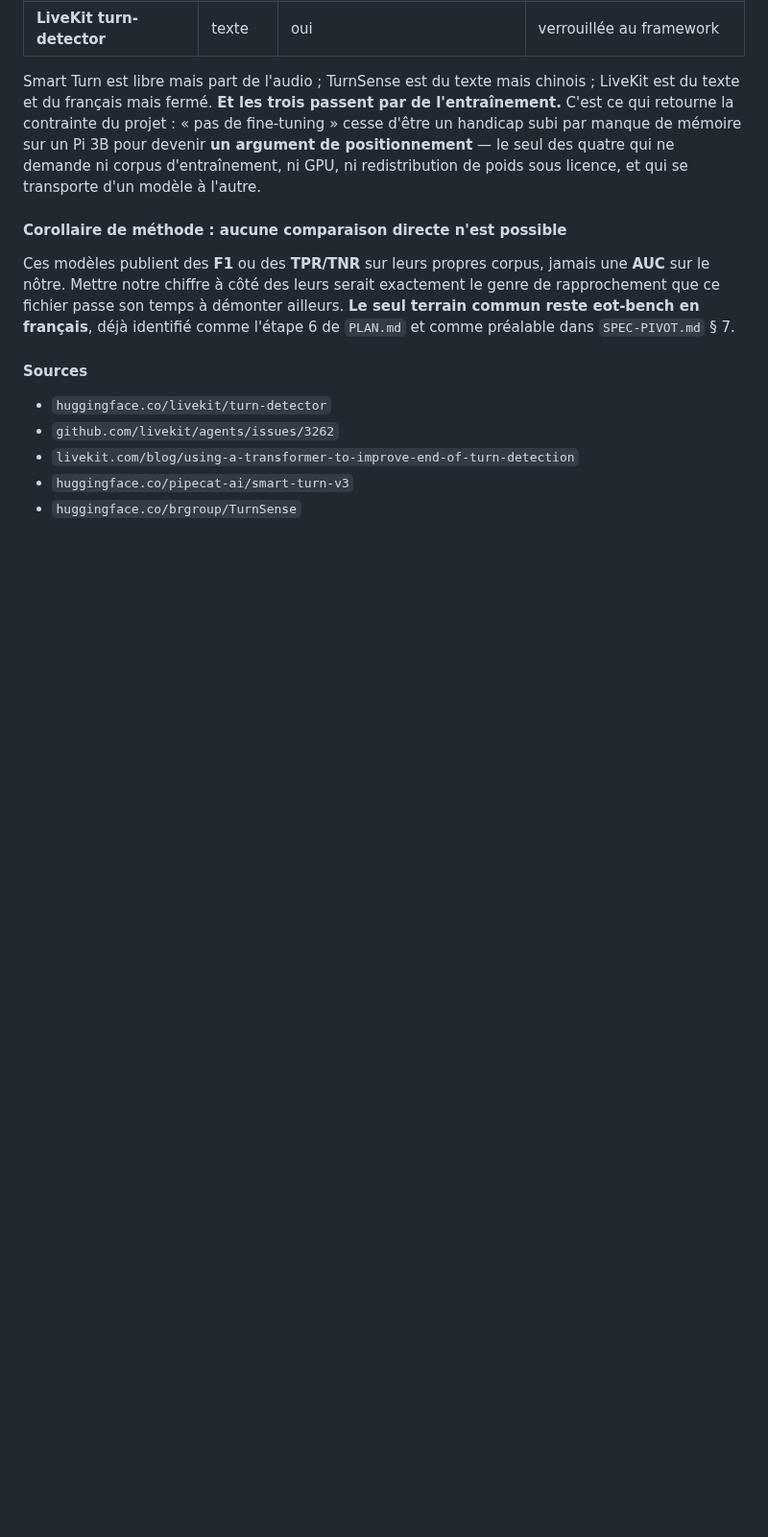
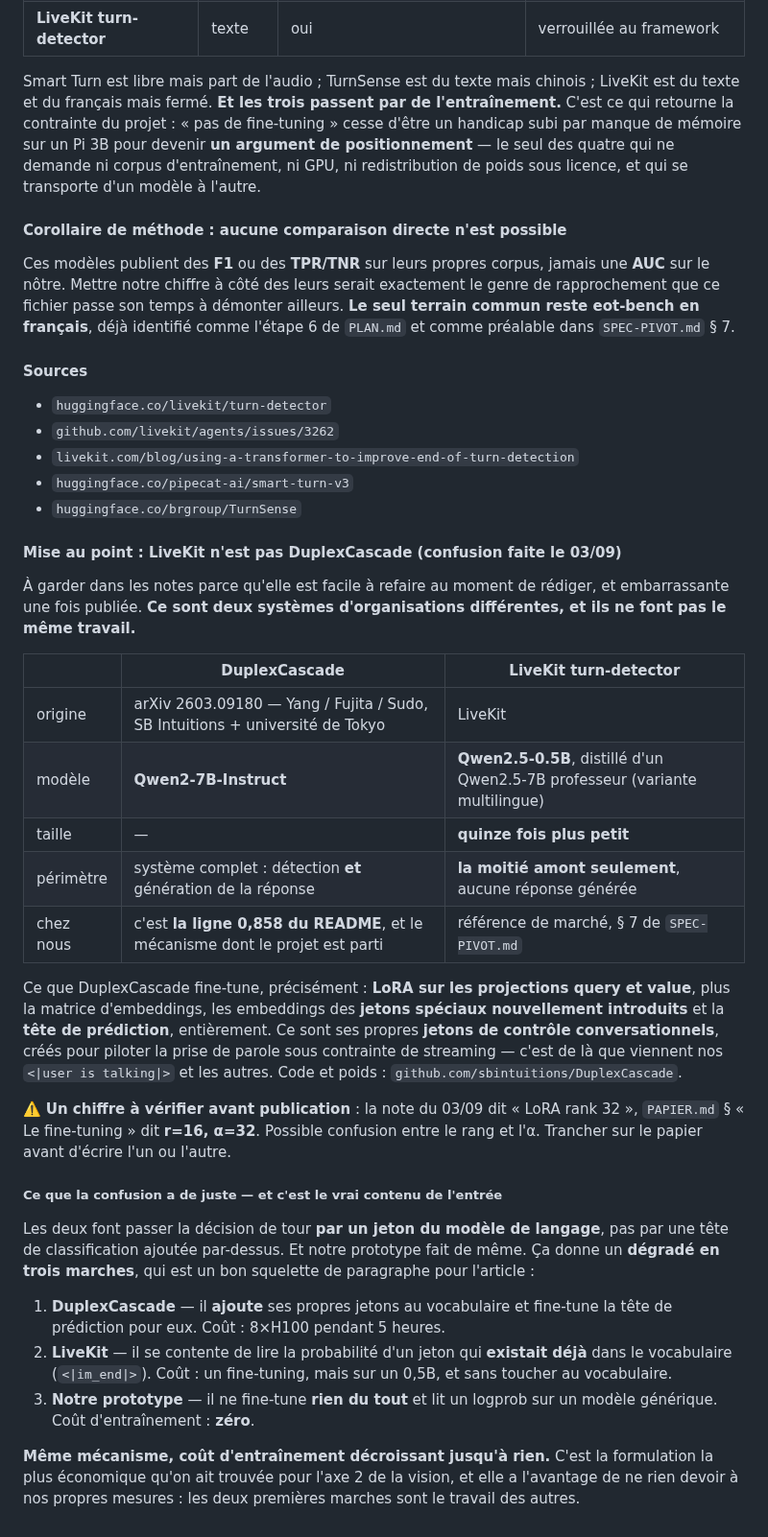
Before and after one commit to lexoyo/microturn, a Markdown page: ARTICLE-NOTES.md, the part around the change. Shown at 96% size. Rendered like a GitHub page; blank space fills up the shorter version.

Commit message:
notes d'article : trois façons de faire porter la décision par un jeton, de 8xH100 à rien
Co-Authored-By: Claude Opus 5 (1M context) <noreply@anthropic.com>
Claude-Session: https://claude.ai/code/session_01SuvsDnRqKdLaNHHdGAQBER

```diff
--- a/ARTICLE-NOTES.md
+++ b/ARTICLE-NOTES.md
@@ -1799,3 +1799,48 @@ comme l'étape 6 de `PLAN.md` et comme préalable dans `SPEC-PIVOT.md` § 7.
 - `livekit.com/blog/using-a-transformer-to-improve-end-of-turn-detection`
 - `huggingface.co/pipecat-ai/smart-turn-v3`
 - `huggingface.co/brgroup/TurnSense`
+
+#### Mise au point : LiveKit n'est pas DuplexCascade (confusion faite le 03/09)
+
+À garder dans les notes parce qu'elle est facile à refaire au moment de rédiger,
+et embarrassante une fois publiée. **Ce sont deux systèmes d'organisations
+différentes, et ils ne font pas le même travail.**
+
+| | **DuplexCascade** | **LiveKit turn-detector** |
+|---|---|---|
+| origine | arXiv 2603.09180 — Yang / Fujita / Sudo, SB Intuitions + université de Tokyo | LiveKit |
+| modèle | **Qwen2-7B-Instruct** | **Qwen2.5-0.5B**, distillé d'un Qwen2.5-7B professeur (variante multilingue) |
+| taille | — | **quinze fois plus petit** |
+| périmètre | système complet : détection **et** génération de la réponse | **la moitié amont seulement**, aucune réponse générée |
+| chez nous | c'est **la ligne 0,858 du README**, et le mécanisme dont le projet est parti | référence de marché, § 7 de `SPEC-PIVOT.md` |
+
+Ce que DuplexCascade fine-tune, précisément : **LoRA sur les projections query et
+value**, plus la matrice d'embeddings, les embeddings des **jetons spéciaux
+nouvellement introduits** et la **tête de prédiction**, entièrement. Ce sont ses
+propres **jetons de contrôle conversationnels**, créés pour piloter la prise de
+parole sous contrainte de streaming — c'est de là que viennent nos
+`<|user is talking|>` et les autres. Code et poids : `github.com/sbintuitions/DuplexCascade`.
+
+⚠️ **Un chiffre à vérifier avant publication** : la note du 03/09 dit « LoRA rank
+32 », `PAPIER.md` § « Le fine-tuning » dit **r=16, α=32**. Possible confusion
+entre le rang et l'α. Trancher sur le papier avant d'écrire l'un ou l'autre.
+
+##### Ce que la confusion a de juste — et c'est le vrai contenu de l'entrée
+
+Les deux font passer la décision de tour **par un jeton du modèle de langage**,
+pas par une tête de classification ajoutée par-dessus. Et notre prototype fait de
+même. Ça donne un **dégradé en trois marches**, qui est un bon squelette de
+paragraphe pour l'article :
+
+1. **DuplexCascade** — il **ajoute** ses propres jetons au vocabulaire et
+   fine-tune la tête de prédiction pour eux. Coût : 8×H100 pendant 5 heures.
+2. **LiveKit** — il se contente de lire la probabilité d'un jeton qui **existait
+   déjà** dans le vocabulaire (`<|im_end|>`). Coût : un fine-tuning, mais sur un
+   0,5B, et sans toucher au vocabulaire.
+3. **Notre prototype** — il ne fine-tune **rien du tout** et lit un logprob sur un
+   modèle générique. Coût d'entraînement : **zéro**.
+
+**Même mécanisme, coût d'entraînement décroissant jusqu'à rien.** C'est la
+formulation la plus économique qu'on ait trouvée pour l'axe 2 de la vision, et
+elle a l'avantage de ne rien devoir à nos propres mesures : les deux premières
+marches sont le travail des autres.
```
